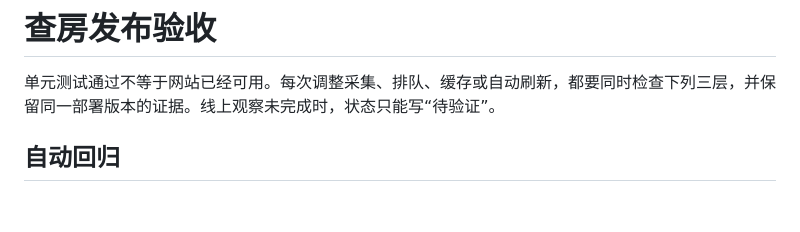
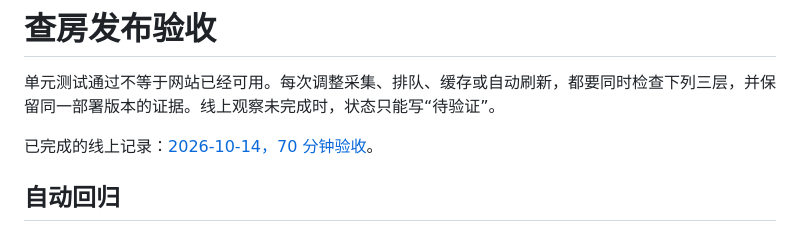
Before and after one commit to imshunsuke/youth-inn-finder, a Markdown page: docs/acceptance.md, the part around the change. Drawn GitHub-style; blank space fills up the shorter version.

```diff
--- a/docs/acceptance.md
+++ b/docs/acceptance.md
@@ -1,6 +1,8 @@
 # 查房发布验收
 
 单元测试通过不等于网站已经可用。每次调整采集、排队、缓存或自动刷新，都要同时检查下列三层，并保留同一部署版本的证据。线上观察未完成时，状态只能写“待验证”。
+
+已完成的线上记录：[2026-10-14，70 分钟验收](./acceptance-results/2026-10-14.md)。
 
 ## 自动回归
 
```
Also changed, not shown: docs/acceptance-results/2026-10-14.md (added, +75 -0 lines).
